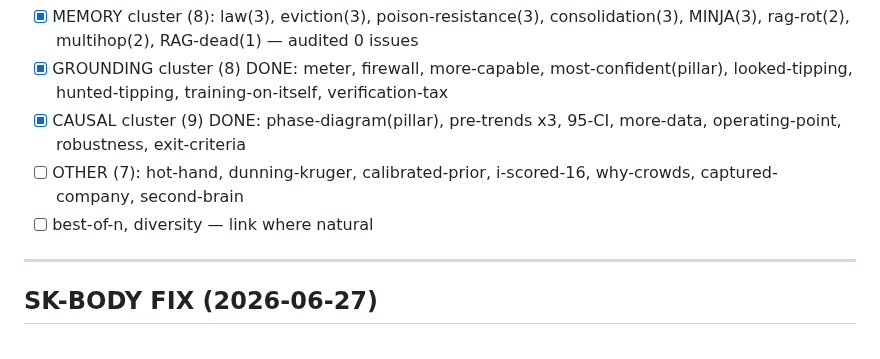
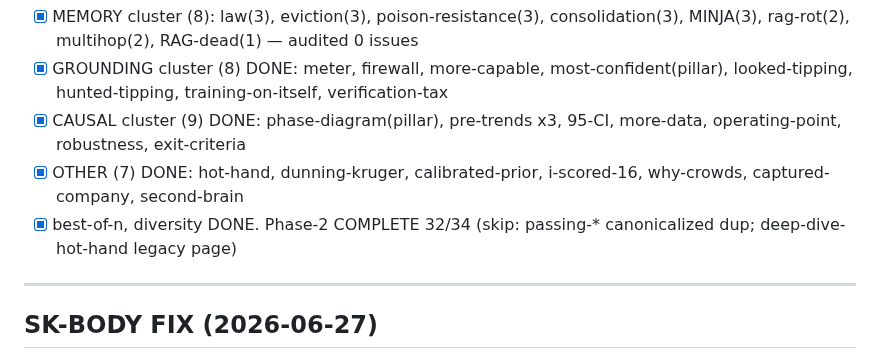
Before and after one commit to DanceNitra/agora, a Markdown page: agora_output/seo_roadmap.md, the part around the change. GitHub-like rendering.

Commit message:
seo: roadmap — Phase-2 contextual links COMPLETE (32/34)

```diff
--- a/agora_output/seo_roadmap.md
+++ b/agora_output/seo_roadmap.md
@@ -65,8 +65,8 @@ Pillars: memory→adaptation-corruption-separation-law; grounding→the-most-con
 - [x] MEMORY cluster (8): law(3), eviction(3), poison-resistance(3), consolidation(3), MINJA(3), rag-rot(2), multihop(2), RAG-dead(1) — audited 0 issues
 - [x] GROUNDING cluster (8) DONE: meter, firewall, more-capable, most-confident(pillar), looked-tipping, hunted-tipping, training-on-itself, verification-tax
 - [x] CAUSAL cluster (9) DONE: phase-diagram(pillar), pre-trends x3, 95-CI, more-data, operating-point, robustness, exit-criteria
-- [ ] OTHER (7): hot-hand, dunning-kruger, calibrated-prior, i-scored-16, why-crowds, captured-company, second-brain
-- [ ] best-of-n, diversity — link where natural
+- [x] OTHER (7) DONE: hot-hand, dunning-kruger, calibrated-prior, i-scored-16, why-crowds, captured-company, second-brain
+- [x] best-of-n, diversity DONE. Phase-2 COMPLETE 32/34 (skip: passing-* canonicalized dup; deep-dive-hot-hand legacy page)
 
 ---
 
```
